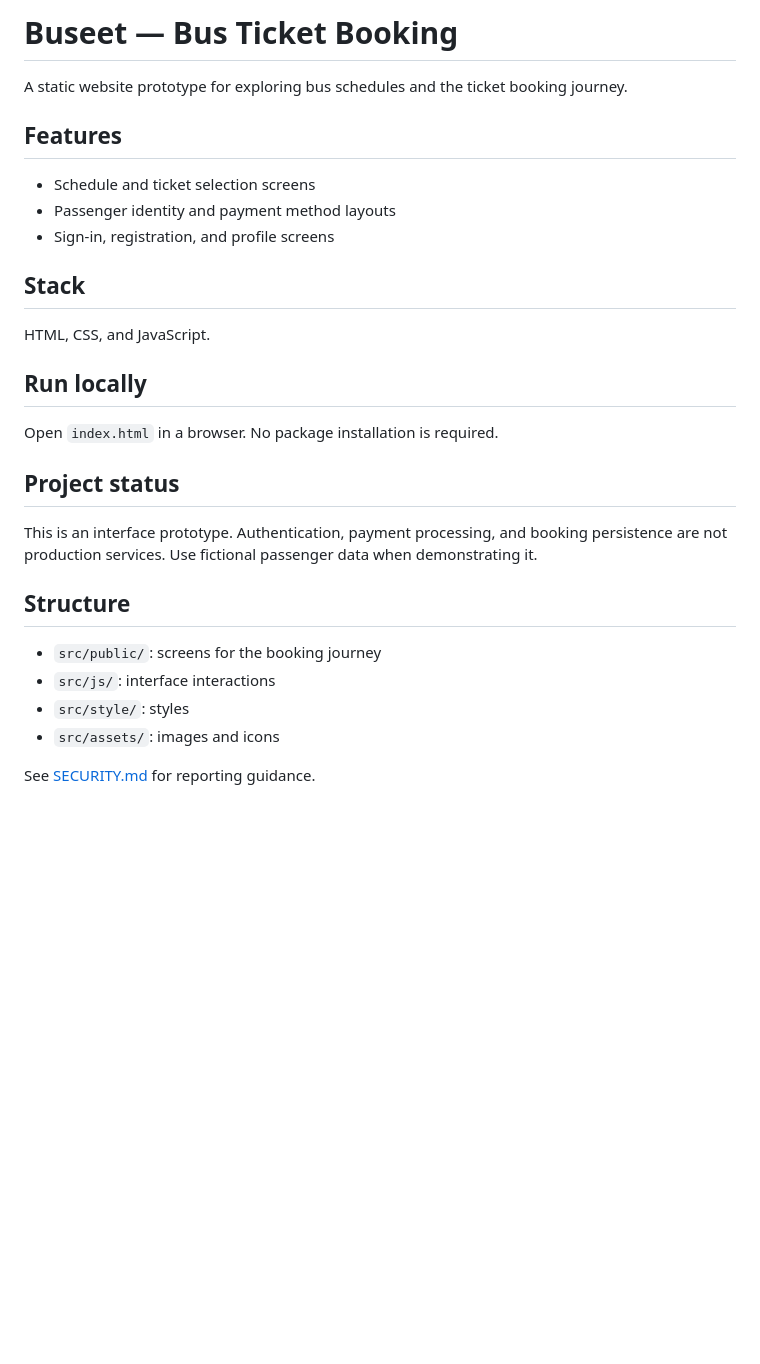
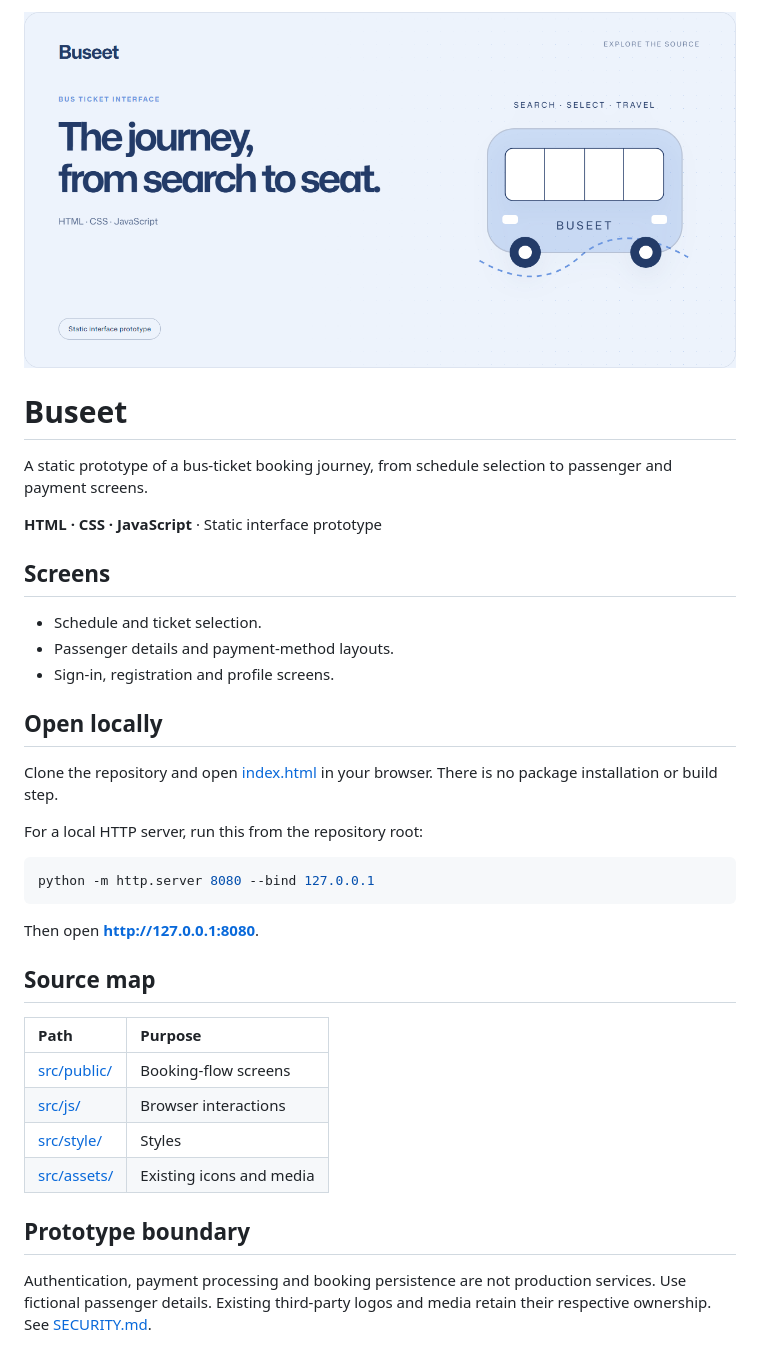
Before and after one commit to EGYYFZA/bus-ticket-booking, a Markdown page: README.md, the part around the change. Drawn GitHub-style; pictures changed too: .github/media/cover.png (added); blank space fills up the shorter version.

Commit message:
docs: refresh project overview and repository presentation (#2)

````diff
--- a/README.md
+++ b/README.md
@@ -1,30 +1,41 @@
-# Buseet — Bus Ticket Booking
+<img src=".github/media/cover.png" alt="Buseet — bus ticket interface" width="1280">
 
-A static website prototype for exploring bus schedules and the ticket booking journey.
+# Buseet
 
-## Features
+A static prototype of a bus-ticket booking journey, from schedule selection to passenger and payment screens.
 
-- Schedule and ticket selection screens
-- Passenger identity and payment method layouts
-- Sign-in, registration, and profile screens
+**HTML · CSS · JavaScript** · Static interface prototype
 
-## Stack
+## Screens
 
-HTML, CSS, and JavaScript.
+- Schedule and ticket selection.
+- Passenger details and payment-method layouts.
+- Sign-in, registration and profile screens.
 
-## Run locally
+## Open locally
 
-Open `index.html` in a browser. No package installation is required.
+Clone the repository and open [index.html](index.html) in your browser. There is
+no package installation or build step.
 
-## Project status
+For a local HTTP server, run this from the repository root:
 
-This is an interface prototype. Authentication, payment processing, and booking persistence are not production services. Use fictional passenger data when demonstrating it.
+```sh
+python -m http.server 8080 --bind 127.0.0.1
+```
 
-## Structure
+Then open **http://127.0.0.1:8080**.
 
-- `src/public/`: screens for the booking journey
-- `src/js/`: interface interactions
-- `src/style/`: styles
-- `src/assets/`: images and icons
+## Source map
 
-See [SECURITY.md](SECURITY.md) for reporting guidance.
+| Path | Purpose |
+| :-- | :-- |
+| [src/public/](src/public/) | Booking-flow screens |
+| [src/js/](src/js/) | Browser interactions |
+| [src/style/](src/style/) | Styles |
+| [src/assets/](src/assets/) | Existing icons and media |
+
+## Prototype boundary
+
+Authentication, payment processing and booking persistence are not production
+services. Use fictional passenger details. Existing third-party logos and media
+retain their respective ownership. See [SECURITY.md](SECURITY.md).
````
